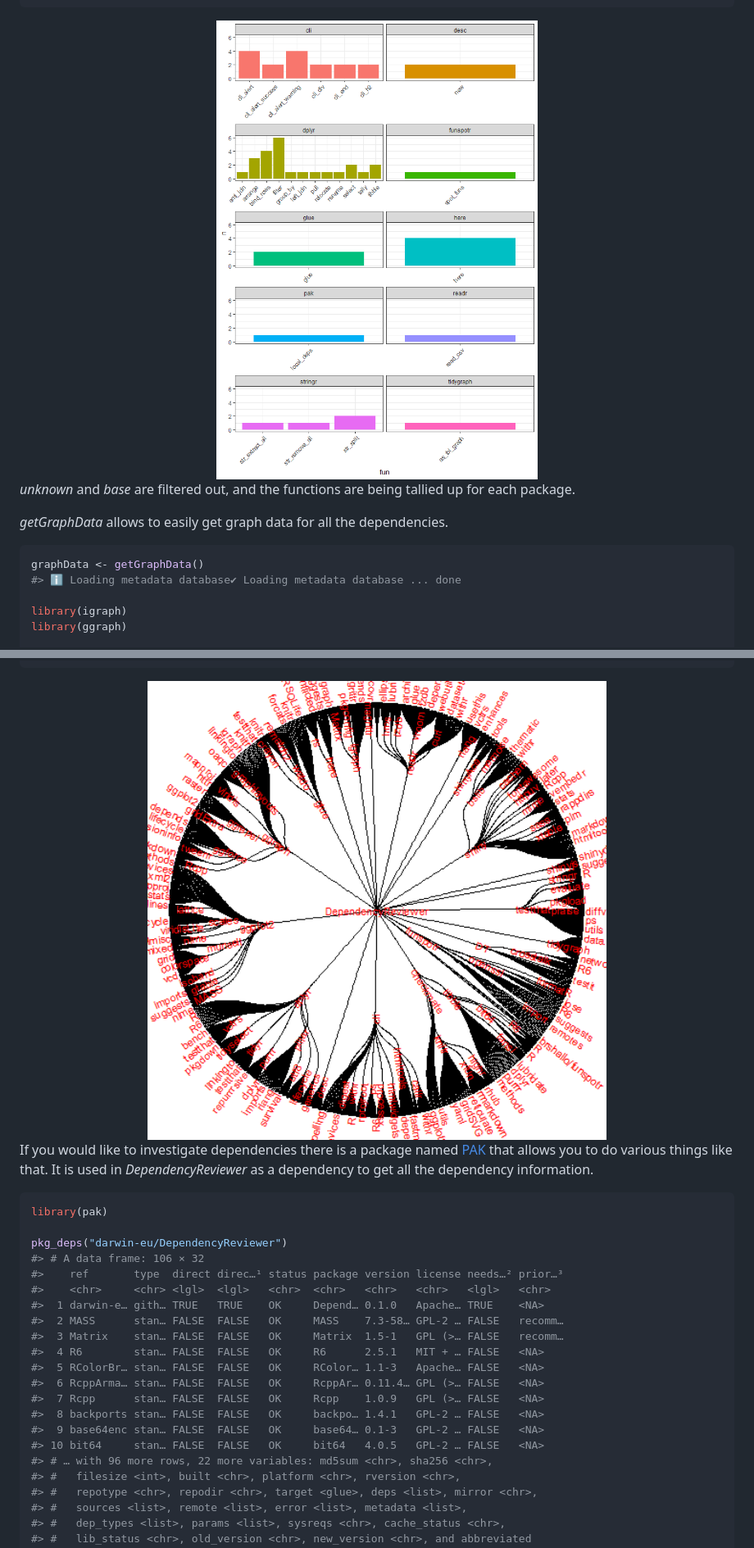
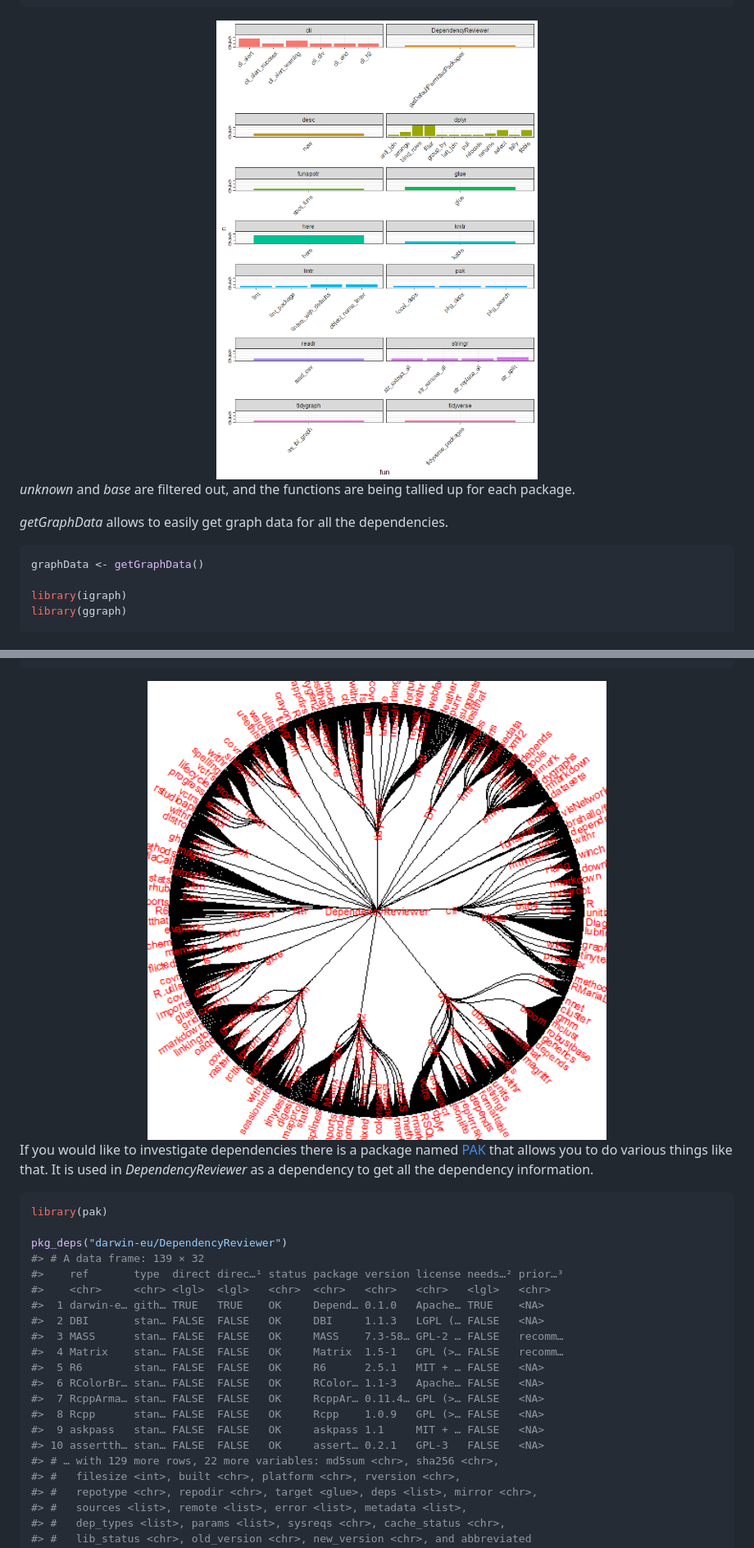
Before and after one commit to darwin-eu-dev/DependencyReviewer, a Markdown page: README.md, 2 parts joined by grey strips. Shown: that part at 82% size. Drawn GitHub-style; pictures changed too: man/figures/README-unnamed-chunk-6-1.png, man/figures/README-unnamed-chunk-7-1.png.

````diff
--- a/README.md
+++ b/README.md
@@ -149,7 +130,6 @@ tallied up for each package.
 
 ``` r
 graphData <- getGraphData()
-#> ℹ Loading metadata database✔ Loading metadata database ... done
 
 library(igraph)
 library(ggraph)
@@ -183,20 +163,20 @@ dependency to get all the dependency information.
 library(pak)
 
 pkg_deps("darwin-eu/DependencyReviewer")
-#> # A data frame: 106 × 32
+#> # A data frame: 139 × 32
 #>    ref       type  direct direc…¹ status package version license needs…² prior…³
 #>    <chr>     <chr> <lgl>  <lgl>   <chr>  <chr>   <chr>   <chr>   <lgl>   <chr>
 #>  1 darwin-e… gith… TRUE   TRUE    OK     Depend… 0.1.0   Apache… TRUE    <NA>
-#>  2 MASS      stan… FALSE  FALSE   OK     MASS    7.3-58… GPL-2 … FALSE   recomm…
-#>  3 Matrix    stan… FALSE  FALSE   OK     Matrix  1.5-1   GPL (>… FALSE   recomm…
-#>  4 R6        stan… FALSE  FALSE   OK     R6      2.5.1   MIT + … FALSE   <NA>
-#>  5 RColorBr… stan… FALSE  FALSE   OK     RColor… 1.1-3   Apache… FALSE   <NA>
-#>  6 RcppArma… stan… FALSE  FALSE   OK     RcppAr… 0.11.4… GPL (>… FALSE   <NA>
-#>  7 Rcpp      stan… FALSE  FALSE   OK     Rcpp    1.0.9   GPL (>… FALSE   <NA>
-#>  8 backports stan… FALSE  FALSE   OK     backpo… 1.4.1   GPL-2 … FALSE   <NA>
-#>  9 base64enc stan… FALSE  FALSE   OK     base64… 0.1-3   GPL-2 … FALSE   <NA>
-#> 10 bit64     stan… FALSE  FALSE   OK     bit64   4.0.5   GPL-2 … FALSE   <NA>
-#> # … with 96 more rows, 22 more variables: md5sum <chr>, sha256 <chr>,
+#>  2 DBI       stan… FALSE  FALSE   OK     DBI     1.1.3   LGPL (… FALSE   <NA>
+#>  3 MASS      stan… FALSE  FALSE   OK     MASS    7.3-58… GPL-2 … FALSE   recomm…
+#>  4 Matrix    stan… FALSE  FALSE   OK     Matrix  1.5-1   GPL (>… FALSE   recomm…
+#>  5 R6        stan… FALSE  FALSE   OK     R6      2.5.1   MIT + … FALSE   <NA>
+#>  6 RColorBr… stan… FALSE  FALSE   OK     RColor… 1.1-3   Apache… FALSE   <NA>
+#>  7 RcppArma… stan… FALSE  FALSE   OK     RcppAr… 0.11.4… GPL (>… FALSE   <NA>
+#>  8 Rcpp      stan… FALSE  FALSE   OK     Rcpp    1.0.9   GPL (>… FALSE   <NA>
+#>  9 askpass   stan… FALSE  FALSE   OK     askpass 1.1     MIT + … FALSE   <NA>
+#> 10 assertth… stan… FALSE  FALSE   OK     assert… 0.2.1   GPL-3   FALSE   <NA>
+#> # … with 129 more rows, 22 more variables: md5sum <chr>, sha256 <chr>,
 #> #   filesize <int>, built <chr>, platform <chr>, rversion <chr>,
 #> #   repotype <chr>, repodir <chr>, target <glue>, deps <list>, mirror <chr>,
 #> #   sources <list>, remote <list>, error <list>, metadata <list>,
````
Also changed, not shown: other parts of README.md (+33 -39 lines), 1 other file.
